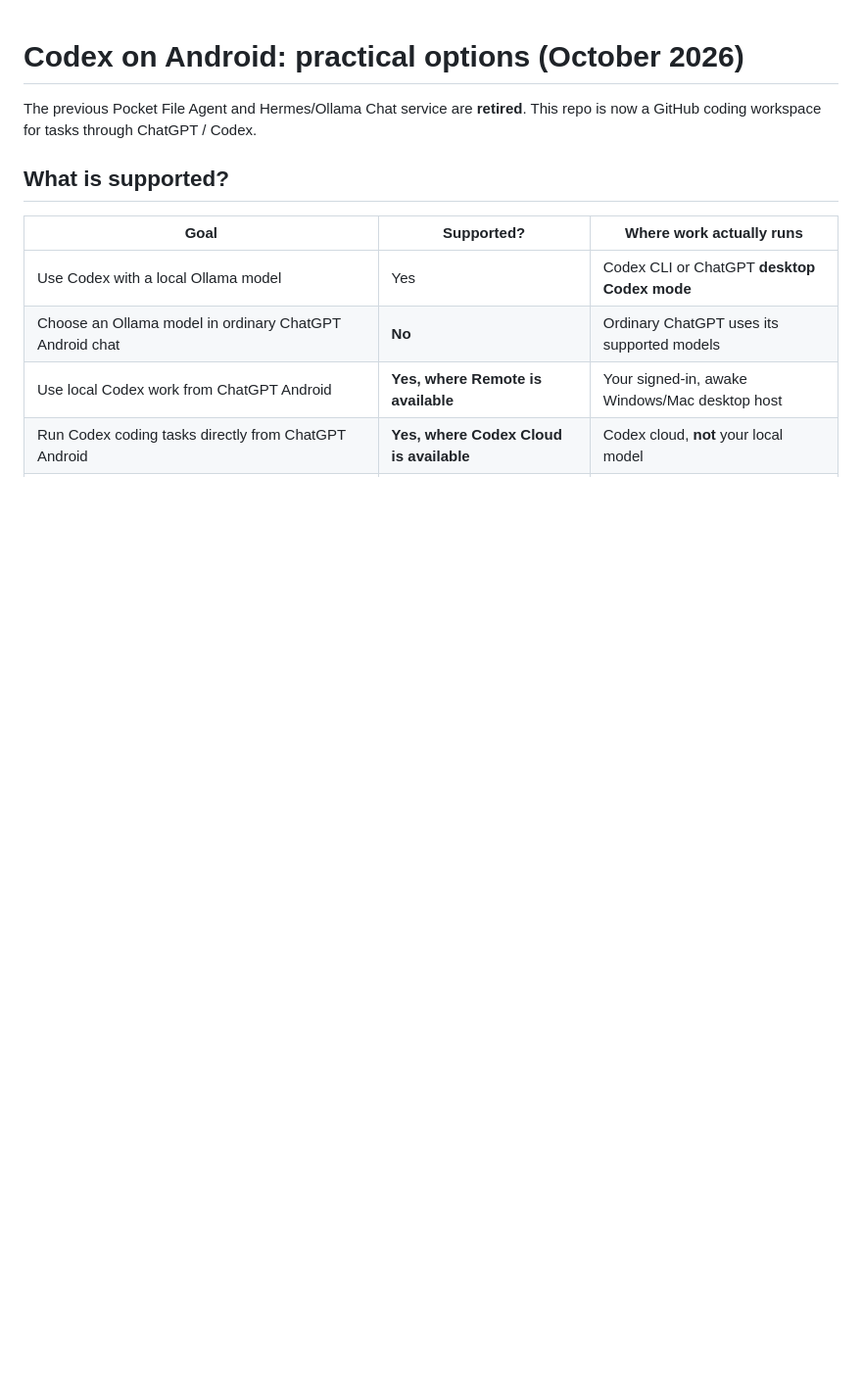
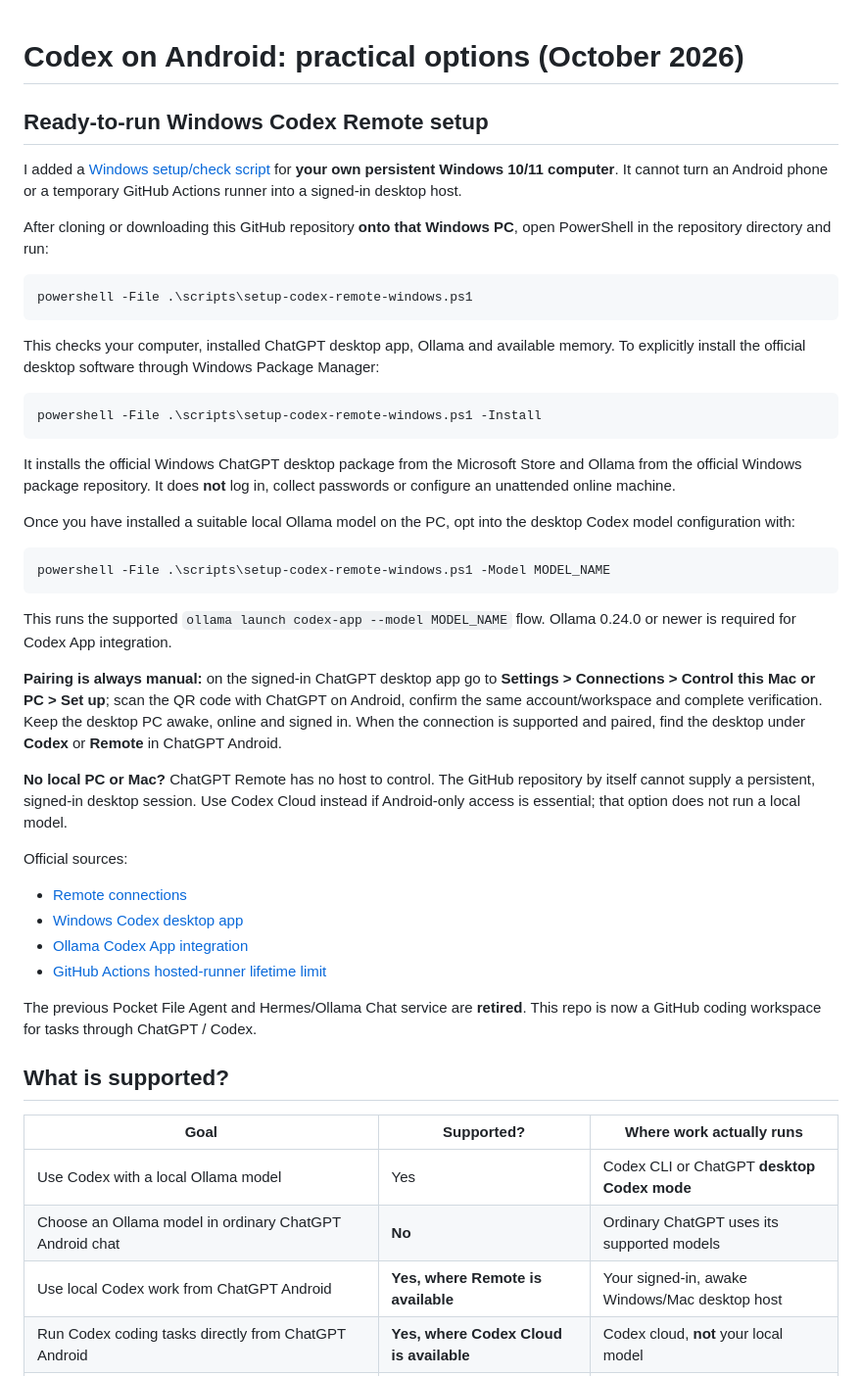
Before and after one commit to TheOneWhoSpeaksJanna/github, a Markdown page: CODEX_ANDROID_SETUP.md, the part around the change. Shown at 98% size. Rendered like a GitHub page; blank space fills up the shorter version.

Commit message:
Add opt-in Windows Codex Remote bootstrap commands and clarify interactive QR host requirement

````diff
--- a/CODEX_ANDROID_SETUP.md
+++ b/CODEX_ANDROID_SETUP.md
@@ -1,4 +1,58 @@
 # Codex on Android: practical options (October 2026)
+
+## Ready-to-run Windows Codex Remote setup
+
+I added a [Windows setup/check script](scripts/setup-codex-remote-windows.ps1)
+for **your own persistent Windows 10/11 computer**. It cannot turn an Android
+phone or a temporary GitHub Actions runner into a signed-in desktop host.
+
+After cloning or downloading this GitHub repository **onto that Windows PC**,
+open PowerShell in the repository directory and run:
+
+```powershell
+powershell -File .\scripts\setup-codex-remote-windows.ps1
+```
+
+This checks your computer, installed ChatGPT desktop app, Ollama and available
+memory. To explicitly install the official desktop software through Windows
+Package Manager:
+
+```powershell
+powershell -File .\scripts\setup-codex-remote-windows.ps1 -Install
+```
+
+It installs the official Windows ChatGPT desktop package from the Microsoft
+Store and Ollama from the official Windows package repository. It does **not**
+log in, collect passwords or configure an unattended online machine.
+
+Once you have installed a suitable local Ollama model on the PC, opt into the
+desktop Codex model configuration with:
+
+```powershell
+powershell -File .\scripts\setup-codex-remote-windows.ps1 -Model MODEL_NAME
+```
+
+This runs the supported `ollama launch codex-app --model MODEL_NAME` flow.
+Ollama 0.24.0 or newer is required for Codex App integration.
+
+**Pairing is always manual:** on the signed-in ChatGPT desktop app go to
+**Settings > Connections > Control this Mac or PC > Set up**; scan the QR code
+with ChatGPT on Android, confirm the same account/workspace and complete
+verification. Keep the desktop PC awake, online and signed in. When the
+connection is supported and paired, find the desktop under **Codex** or
+**Remote** in ChatGPT Android.
+
+**No local PC or Mac?** ChatGPT Remote has no host to control. The GitHub
+repository by itself cannot supply a persistent, signed-in desktop session.
+Use Codex Cloud instead if Android-only access is essential; that option does
+not run a local model.
+
+Official sources:
+- [Remote connections](https://learn.chatgpt.com/docs/remote-connections)
+- [Windows Codex desktop app](https://learn.chatgpt.com/docs/windows/windows-app)
+- [Ollama Codex App integration](https://docs.ollama.com/integrations/codex-app)
+- [GitHub Actions hosted-runner lifetime limit](https://docs.github.com/en/actions/reference/limits)
+
 
 The previous Pocket File Agent and Hermes/Ollama Chat service are **retired**.
 This repo is now a GitHub coding workspace for tasks through ChatGPT / Codex.
````
